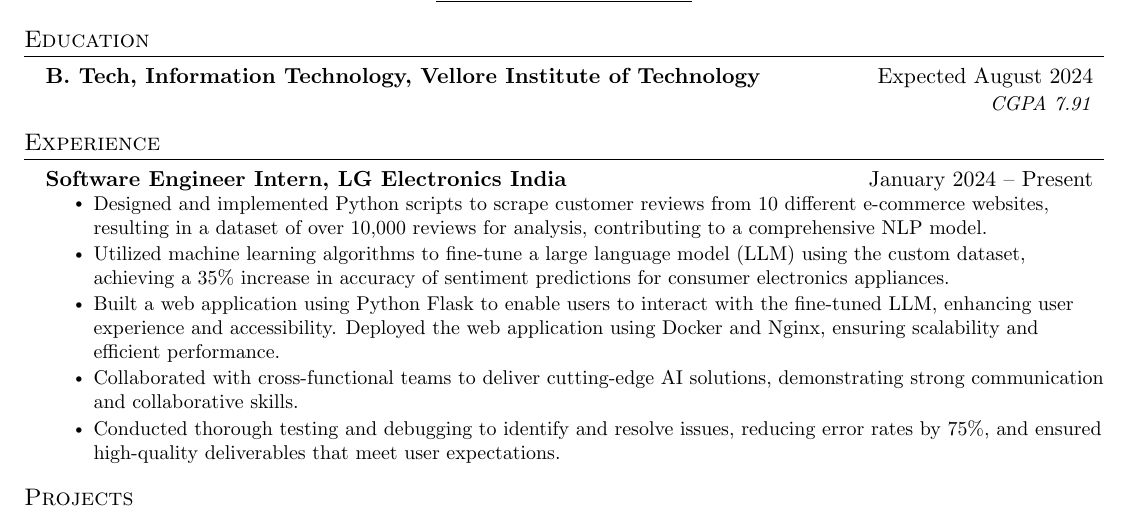
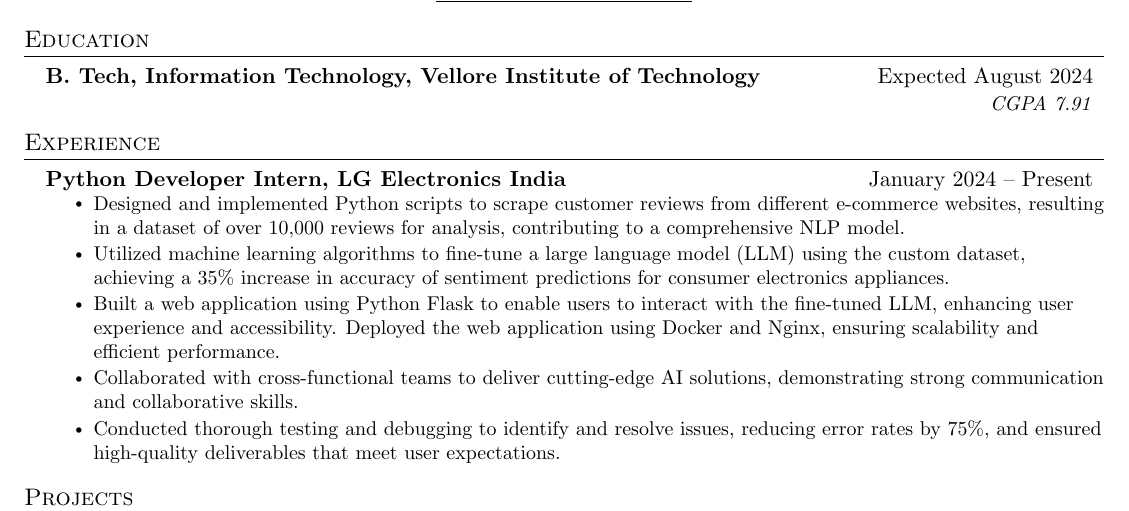
Before and after one commit to 16sanchitkhedkar/resume, a LaTeX CV (Sanchit_Khedkar_Resume.tex): part of the page, cut so that both start at the same text. Compiled offline with pdfLaTeX.

Commit message:
Update Sanchit_Khedkar_Resume.tex

```diff
--- a/Sanchit_Khedkar_Resume.tex
+++ b/Sanchit_Khedkar_Resume.tex
@@ -136,11 +136,11 @@
   \resumeSubHeadingListStart
 
     \resumeSubheading
-      {Software Engineer Intern, LG Electronics India}{January 2024 -- Present}
+      {Python Developer Intern, LG Electronics India}{January 2024 -- Present}
       {}{}
       \vspace{-0.70cm}
       \resumeItemListStart
-    \resumeItem{Designed and implemented Python scripts to scrape customer reviews from 10 different e-commerce websites, resulting in a dataset of over 10,000 reviews for analysis, contributing to a comprehensive NLP model.}
+    \resumeItem{Designed and implemented Python scripts to scrape customer reviews from different e-commerce websites, resulting in a dataset of over 10,000 reviews for analysis, contributing to a comprehensive NLP model.}
     \resumeItem{Utilized machine learning algorithms to fine-tune a large language model (LLM) using the custom dataset, achieving a 35\% increase in accuracy of sentiment predictions for consumer electronics appliances.}
     \resumeItem{Built a web application using Python Flask to enable users to interact with the fine-tuned LLM, enhancing user experience and accessibility. Deployed the web application using Docker and Nginx, ensuring scalability and efficient performance.}
     \resumeItem{Collaborated with cross-functional teams to deliver cutting-edge AI solutions, demonstrating strong communication and collaborative skills.}
```
